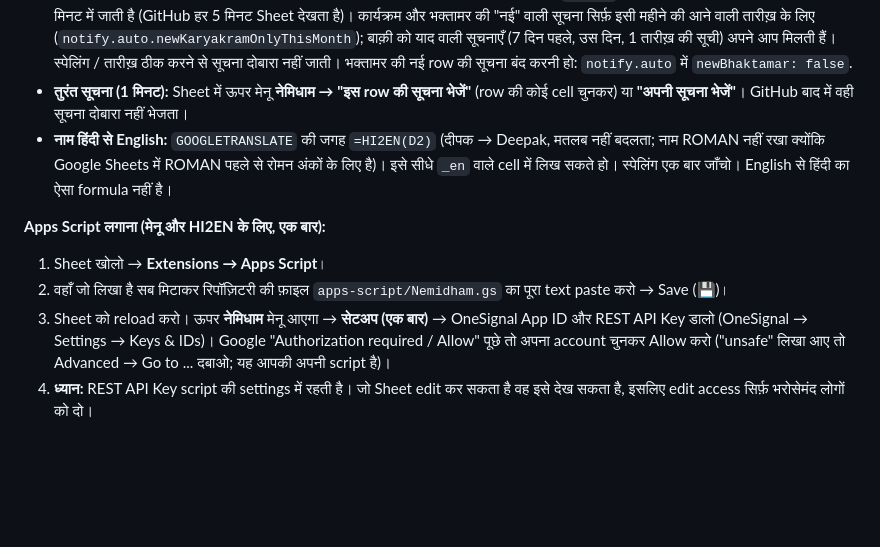
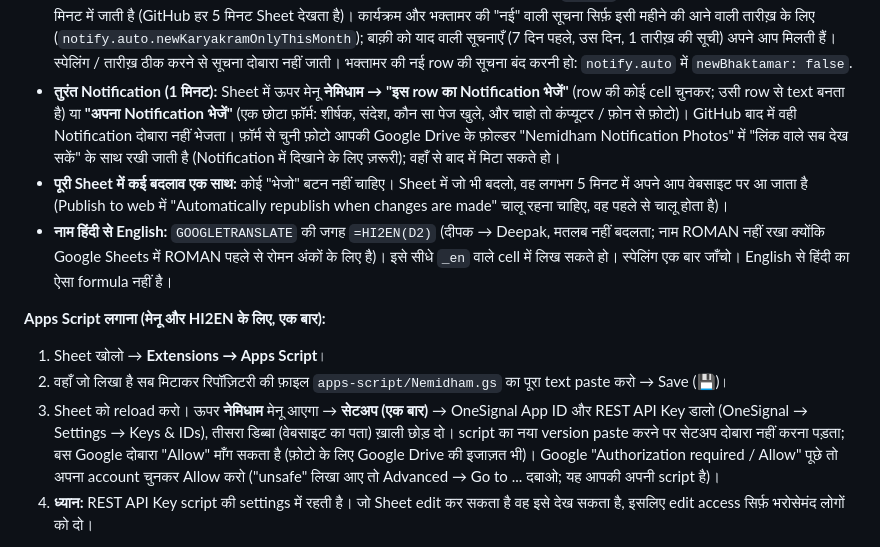
Before and after one commit to ShenkiSinghai/Nemidham, a Markdown page: README.md, the part around the change. Rendered like a GitHub page; blank space fills up the shorter version.

Commit message:
Sheet menu: Notification wording and photo upload form

```diff
--- a/README.md
+++ b/README.md
@@ -921,13 +921,14 @@ Home खुलने पर मंत्र अपने आप चलता ह
 - तारीख़ `2026-11-15` या `15/11/2026` जैसे लिखो (पहले दिन, फिर महीना)। इसके लिए Sheet में **File → Settings → Locale: India** रखो। समय `06:30`, `18:30` या `6:30 PM` किसी भी तरह लिख सकते हो।
 - फ़ोटो पहले GitHub के `images` फ़ोल्डर में डालो, Sheet में सिर्फ़ नाम (जैसे `yojana/bhumi.jpg`; सिर्फ़ `photo.jpg` लिखो तो `images/photo.jpg` माना जाता है)।
 - **सूचनाएँ:** Karyakram, Suchnayein, Yojanayein और Bhaktamar में नई row जोड़ते ही (या `hidden` हटाते ही) सूचना अपने आप लगभग 10-15 मिनट में जाती है (GitHub हर 5 मिनट Sheet देखता है)। कार्यक्रम और भक्तामर की "नई" वाली सूचना सिर्फ़ इसी महीने की आने वाली तारीख़ के लिए (`notify.auto.newKaryakramOnlyThisMonth`); बाक़ी को याद वाली सूचनाएँ (7 दिन पहले, उस दिन, 1 तारीख़ की सूची) अपने आप मिलती हैं। स्पेलिंग / तारीख़ ठीक करने से सूचना दोबारा नहीं जाती। भक्तामर की नई row की सूचना बंद करनी हो: `notify.auto` में `newBhaktamar: false`.
-- **तुरंत सूचना (1 मिनट):** Sheet में ऊपर मेनू **नेमिधाम → "इस row की सूचना भेजें"** (row की कोई cell चुनकर) या **"अपनी सूचना भेजें"**। GitHub बाद में वही सूचना दोबारा नहीं भेजता।
+- **तुरंत Notification (1 मिनट):** Sheet में ऊपर मेनू **नेमिधाम → "इस row का Notification भेजें"** (row की कोई cell चुनकर; उसी row से text बनता है) या **"अपना Notification भेजें"** (एक छोटा फ़ॉर्म: शीर्षक, संदेश, कौन सा पेज खुले, और चाहो तो कंप्यूटर / फ़ोन से फ़ोटो)। GitHub बाद में वही Notification दोबारा नहीं भेजता। फ़ॉर्म से चुनी फ़ोटो आपकी Google Drive के फ़ोल्डर "Nemidham Notification Photos" में "लिंक वाले सब देख सकें" के साथ रखी जाती है (Notification में दिखाने के लिए ज़रूरी); वहाँ से बाद में मिटा सकते हो।
+- **पूरी Sheet में कई बदलाव एक साथ:** कोई "भेजो" बटन नहीं चाहिए। Sheet में जो भी बदलो, वह लगभग 5 मिनट में अपने आप वेबसाइट पर आ जाता है (Publish to web में "Automatically republish when changes are made" चालू रहना चाहिए, वह पहले से चालू होता है)।
 - **नाम हिंदी से English:** `GOOGLETRANSLATE` की जगह `=HI2EN(D2)` (दीपक → Deepak, मतलब नहीं बदलता; नाम ROMAN नहीं रखा क्योंकि Google Sheets में ROMAN पहले से रोमन अंकों के लिए है)। इसे सीधे `_en` वाले cell में लिख सकते हो। स्पेलिंग एक बार जाँचो। English से हिंदी का ऐसा formula नहीं है।
 
 **Apps Script लगाना (मेनू और HI2EN के लिए, एक बार):**
 1. Sheet खोलो → **Extensions → Apps Script**।
 2. वहाँ जो लिखा है सब मिटाकर रिपॉज़िटरी की फ़ाइल `apps-script/Nemidham.gs` का पूरा text paste करो → Save (💾)।
-3. Sheet को reload करो। ऊपर **नेमिधाम** मेनू आएगा → **सेटअप (एक बार)** → OneSignal App ID और REST API Key डालो (OneSignal → Settings → Keys & IDs)। Google "Authorization required / Allow" पूछे तो अपना account चुनकर Allow करो ("unsafe" लिखा आए तो Advanced → Go to ... दबाओ; यह आपकी अपनी script है)।
+3. Sheet को reload करो। ऊपर **नेमिधाम** मेनू आएगा → **सेटअप (एक बार)** → OneSignal App ID और REST API Key डालो (OneSignal → Settings → Keys & IDs), तीसरा डिब्बा (वेबसाइट का पता) ख़ाली छोड़ दो। script का नया version paste करने पर सेटअप दोबारा नहीं करना पड़ता; बस Google दोबारा "Allow" माँग सकता है (फ़ोटो के लिए Google Drive की इजाज़त भी)। Google "Authorization required / Allow" पूछे तो अपना account चुनकर Allow करो ("unsafe" लिखा आए तो Advanced → Go to ... दबाओ; यह आपकी अपनी script है)।
 4. **ध्यान:** REST API Key script की settings में रहती है। जो Sheet edit कर सकता है वह इसे देख सकता है, इसलिए edit access सिर्फ़ भरोसेमंद लोगों को दो।
 
 **नया टैब जोड़ने के बाद (एक बार):** हर नए टैब को अलग Publish करो (File → Share → Publish to web → वह टैब → CSV → Publish), लिंक `js/data.js` के `window.SHEETS` में उस टैब के नाम के आगे डालो। लिंक ख़ाली हो तो वह हिस्सा सिर्फ़ data.js से चलता है।
```
